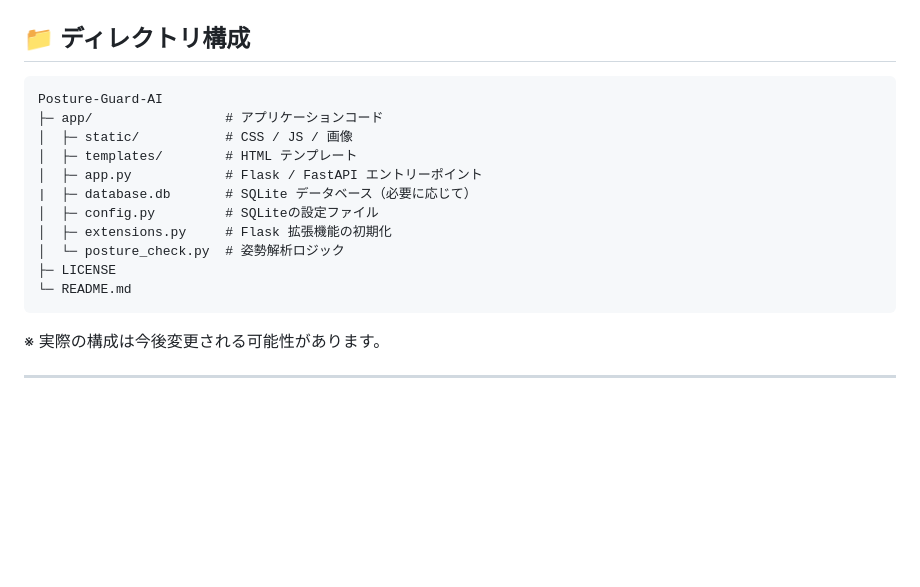
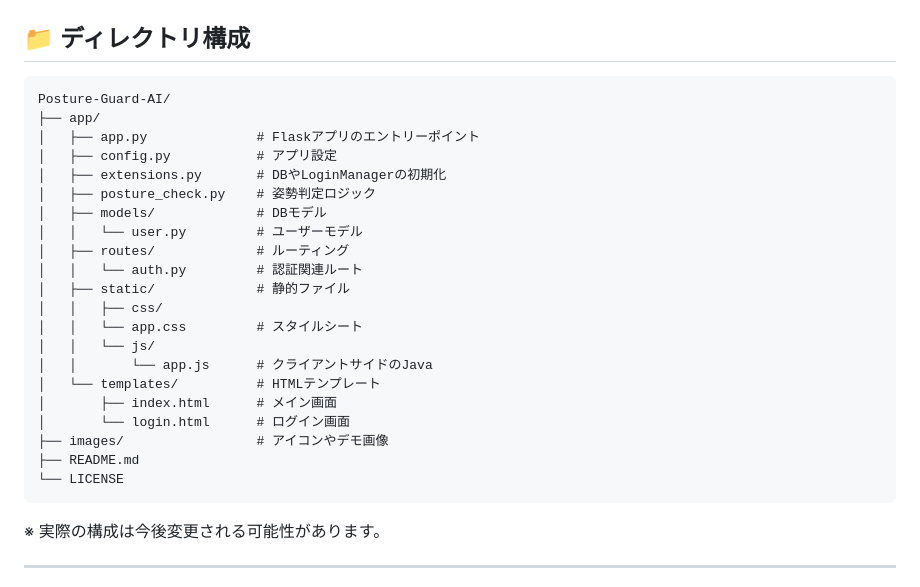
Before and after one commit to O-TYAN64/Posture-Guard-AI, a Markdown page: README.md, the part around the change. GitHub-like rendering; blank space fills up the shorter version.

Commit message:
ディレクトリ構成の更新とREADME.mdの内容を整理

````diff
--- a/README.md
+++ b/README.md
@@ -101,17 +101,27 @@ MediaPipe Pose による人体推定をベースに、
 
 
 ```
-Posture-Guard-AI
-├─ app/                 # アプリケーションコード
-│  ├─ static/           # CSS / JS / 画像
-│  ├─ templates/        # HTML テンプレート
-│  ├─ app.py            # Flask / FastAPI エントリーポイント
-|  ├─ database.db       # SQLite データベース（必要に応じて）
-│  ├─ config.py         # SQLiteの設定ファイル
-│  ├─ extensions.py     # Flask 拡張機能の初期化
-│  └─ posture_check.py  # 姿勢解析ロジック
-├─ LICENSE
-└─ README.md
+Posture-Guard-AI/
+├── app/
+│   ├── app.py              # Flaskアプリのエントリーポイント
+│   ├── config.py           # アプリ設定
+│   ├── extensions.py       # DBやLoginManagerの初期化
+│   ├── posture_check.py    # 姿勢判定ロジック
+│   ├── models/             # DBモデル
+│   │   └── user.py         # ユーザーモデル
+│   ├── routes/             # ルーティング
+│   │   └── auth.py         # 認証関連ルート
+│   ├── static/             # 静的ファイル
+│   │   ├── css/
+│   │   └── app.css         # スタイルシート
+│   │   └── js/
+│   │       └── app.js      # クライアントサイドのJava
+│   └── templates/          # HTMLテンプレート
+│       ├── index.html      # メイン画面
+│       └── login.html      # ログイン画面
+├── images/                 # アイコンやデモ画像
+├── README.md
+└── LICENSE
 ```
 
 ※ 実際の構成は今後変更される可能性があります。
````
